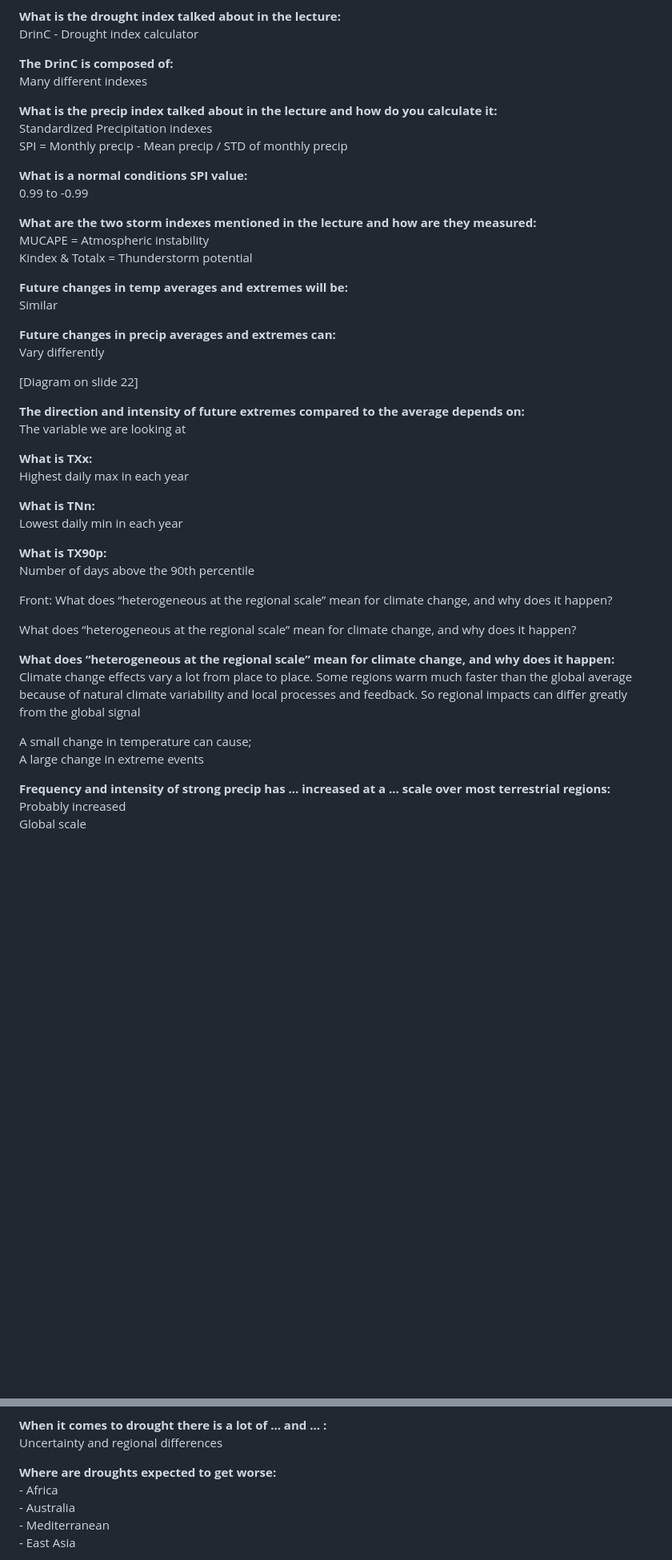
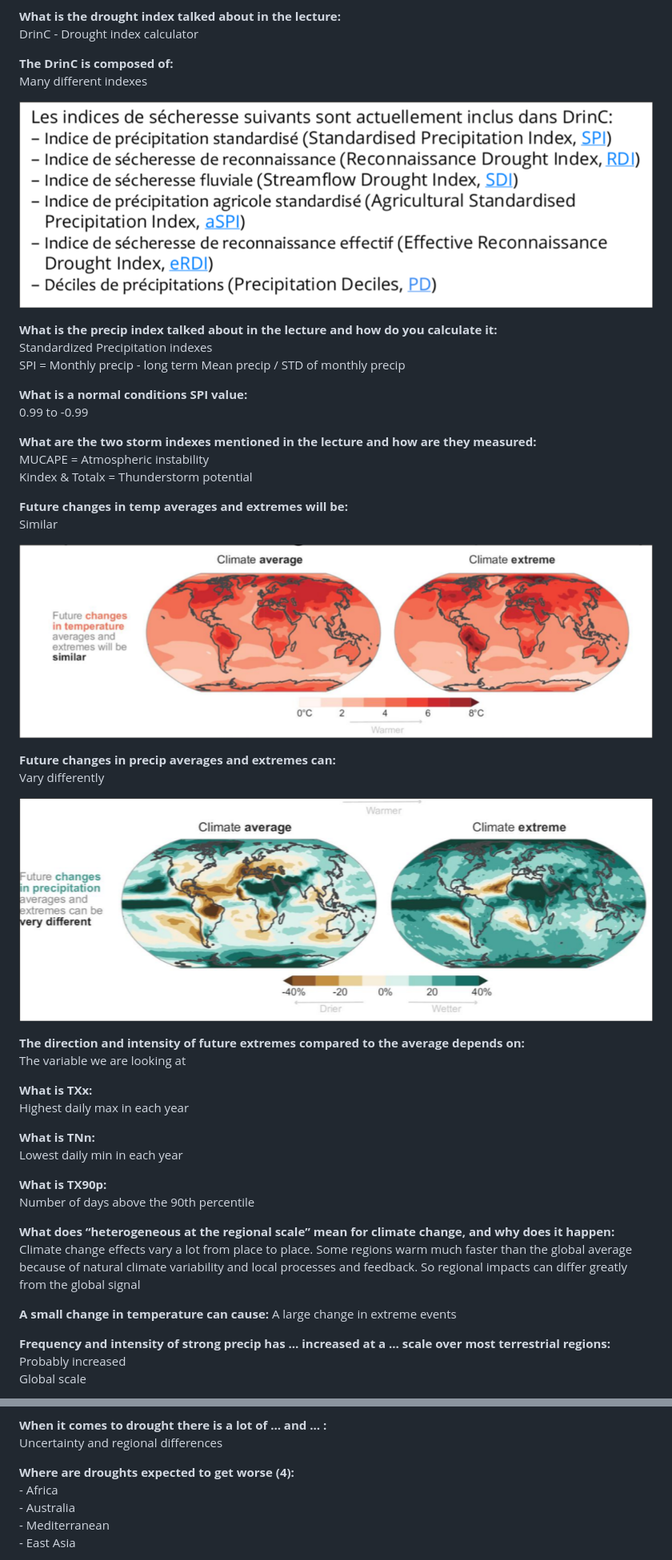
Before and after one commit to thomascheung05/flashcards, a Markdown page: HENVPaus/HENVPaus FlashCards.md, 2 parts joined by grey strips. Shown at 80% size. GitHub-like rendering; pictures changed too: HENVPaus/image-4.png (added), HENVPaus/image-5.png (added), HENVPaus/image-6.png (added); blank space fills up the shorter version.

Commit message:
paus flashcard updates

```diff
--- a/HENVPaus/HENVPaus FlashCards.md
+++ b/HENVPaus/HENVPaus FlashCards.md
@@ -1452,9 +1451,11 @@ DrinC - Drought index calculator
 **The DrinC is composed of:**
 Many different indexes
 
+![](image-4.png)
+
 **What is the precip index talked about in the lecture and how do you calculate it:**
 Standardized Precipitation indexes
-SPI = Monthly precip - Mean precip / STD of monthly precip
+SPI = Monthly precip - long term Mean precip / STD of monthly precip
 
 **What is a normal conditions SPI value:**
 0.99 to -0.99
@@ -1466,10 +1467,12 @@ Kindex & Totalx = Thunderstorm potential
 **Future changes in temp averages and extremes will be:**
 Similar
 
+![](image-5.png)
+
 **Future changes in precip averages and extremes can:**
 Vary differently
 
-[Diagram on slide 22]
+![](image-6.png)
 
 **The direction and intensity of future extremes compared to the average depends on:**
 The variable we are looking at
@@ -1483,14 +1486,10 @@ Lowest daily min in each year
 **What is TX90p:**
 Number of days above the 90th percentile
 
-Front: What does “heterogeneous at the regional scale” mean for climate change, and why does it happen?
-
-What does “heterogeneous at the regional scale” mean for climate change, and why does it happen?
-
 **What does “heterogeneous at the regional scale” mean for climate change, and why does it happen:**
 Climate change effects vary a lot from place to place. Some regions warm much faster than the global average because of natural climate variability and local processes and feedback. So regional impacts can differ greatly from the global signal
 
-A small change in temperature can cause;
+**A small change in temperature can cause:**
 A large change in extreme events
 
 **Frequency and intensity of strong precip has … increased at a … scale over most terrestrial regions:**
@@ -1535,7 +1533,7 @@ Eleve
 **When it comes to drought there is a lot of … and … :**
 Uncertainty and regional differences
 
-**Where are droughts expected to get worse:**
+**Where are droughts expected to get worse (4):**
 \- Africa
 \- Australia
 \- Mediterranean
```
Also changed, not shown: other parts of HENVPaus/HENVPaus FlashCards.md (+20 -24 lines), HENVPaus/image-2.png (added), HENVPaus/image-3.png (added), HENVPaus/image-7.png (added).
